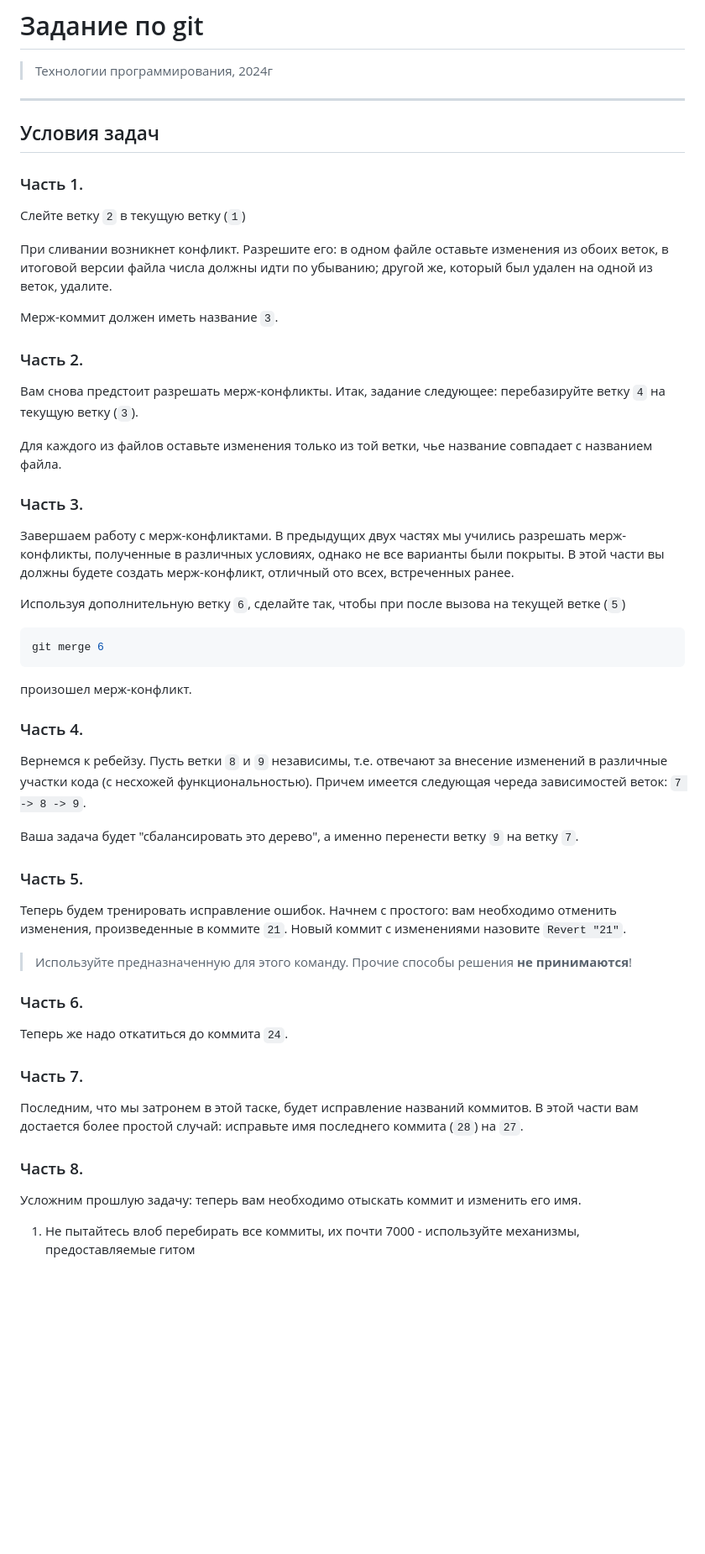
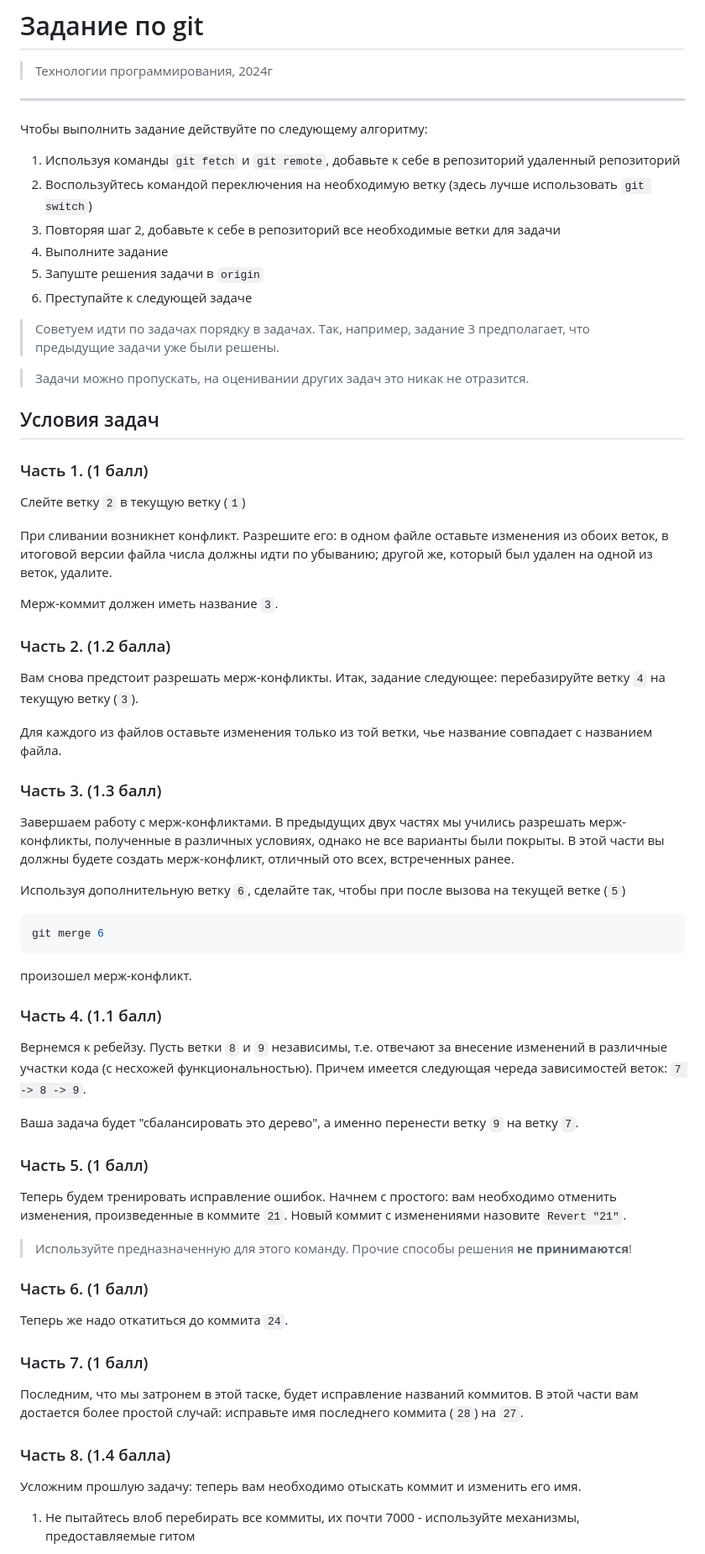
Before and after one commit to Bred0id/Programming_technologies, a Markdown page: README.md, the part around the change printed below. Shown: that part at 84% size. Drawn GitHub-style; blank space fills up the shorter version.

```diff
--- a/README.md
+++ b/README.md
@@ -4,9 +4,22 @@
 
 ---
 
+Чтобы выполнить задание действуйте по следующему алгоритму:
+
+1. Используя команды `git fetch` и `git remote`, добавьте к себе в репозиторий удаленный репозиторий
+2. Воспользуйтесь командой переключения на необходимую ветку (здесь лучше использовать `git switch`)
+3. Повторяя шаг 2, добавьте к себе в репозиторий все необходимые ветки для задачи
+4. Выполните задание
+5. Запуште решения задачи в `origin`
+6. Преступайте к следующей задаче
+
+> Советуем идти по задачах порядку в задачах. Так, например, задание 3 предполагает, что предыдущие задачи уже были решены.
+
+> Задачи можно пропускать, на оценивании других задач это никак не отразится.
+
 ## Условия задач
 
-### Часть 1.
+### Часть 1. (1 балл)
 
 Слейте ветку `2` в текущую ветку (`1`)
 
@@ -14,13 +27,13 @@
 
 Мерж-коммит должен иметь название `3`.
 
-### Часть 2.
+### Часть 2. (1.2 балла)
 
 Вам снова предстоит разрешать мерж-конфликты. Итак, задание следующее: перебазируйте ветку `4` на текущую ветку (`3`).
 
 Для каждого из файлов оставьте изменения только из той ветки, чье название совпадает с названием файла.
 
-### Часть 3.
+### Часть 3. (1.3 балл)
 
 Завершаем работу с мерж-конфликтами. В предыдущих двух частях мы учились разрешать мерж-конфликты, полученные в различных условиях, однако не все варианты были покрыты. В этой части вы должны будете создать мерж-конфликт, отличный ото всех, встреченных ранее.
 
@@ -32,27 +45,27 @@ git merge 6
 
 произошел мерж-конфликт.
 
-### Часть 4.
+### Часть 4. (1.1 балл)
 
 Вернемся к ребейзу. Пусть ветки `8` и `9` независимы, т.е. отвечают за внесение изменений в различные участки кода (с несхожей функциональностью). Причем имеется следующая череда зависимостей веток: `7 -> 8 -> 9`.
 
  Ваша задача будет "сбалансировать это дерево", а именно перенести ветку `9` на ветку `7`.
 
-### Часть 5.
+### Часть 5. (1 балл)
 
 Теперь будем тренировать исправление ошибок. Начнем с простого: вам необходимо отменить изменения, произведенные в коммите `21`. Новый коммит с изменениями назовите `Revert "21"`.
 
 > Используйте предназначенную для этого команду. Прочие способы решения **не принимаются**!
 
-### Часть 6.
+### Часть 6. (1 балл)
 
 Теперь же надо откатиться до коммита `24`.
 
-### Часть 7.
+### Часть 7. (1 балл)
 
 Последним, что мы затронем в этой таске, будет исправление названий коммитов. В этой части вам достается более простой случай: исправьте имя последнего коммита (`28`) на `27`.
 
-### Часть 8.
+### Часть 8. (1.4 балла)
 
 Усложним прошлую задачу: теперь вам необходимо отыскать коммит и изменить его имя.
 
```
Also changed, not shown: other parts of README.md (+2 -1 lines).
